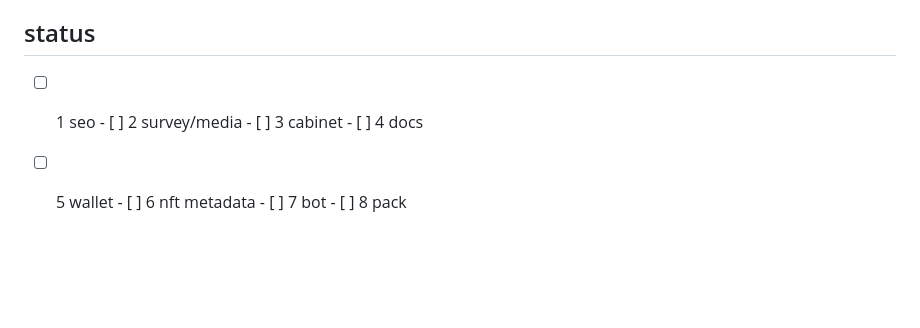
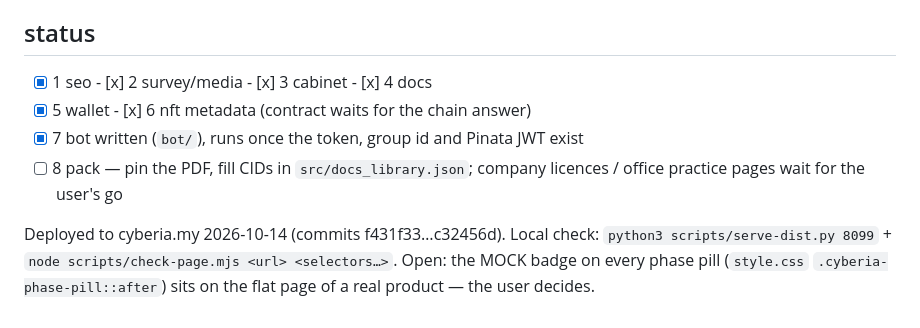
Before and after one commit to cyberia-to/cyberia-my, a Markdown page: .claude/plans/2026-10-14-leasehold-alpha.md, the part around the change. Rendered like a GitHub page; blank space fills up the shorter version.

Commit message:
chore: plan status after the alpha deploy

```diff
--- a/.claude/plans/2026-10-14-leasehold-alpha.md
+++ b/.claude/plans/2026-10-14-leasehold-alpha.md
@@ -70,5 +70,12 @@ critical list is the spine of this plan; items are ordered by dependency.
 
 ## status
 
-- [ ] 1 seo  - [ ] 2 survey/media  - [ ] 3 cabinet  - [ ] 4 docs
-- [ ] 5 wallet  - [ ] 6 nft metadata  - [ ] 7 bot  - [ ] 8 pack
+- [x] 1 seo  - [x] 2 survey/media  - [x] 3 cabinet  - [x] 4 docs
+- [x] 5 wallet  - [x] 6 nft metadata (contract waits for the chain answer)
+- [x] 7 bot written (`bot/`), runs once the token, group id and Pinata JWT exist
+- [ ] 8 pack — pin the PDF, fill CIDs in `src/docs_library.json`; company licences / office practice pages wait for the user's go
+
+Deployed to cyberia.my 2026-10-14 (commits f431f33…c32456d). Local check:
+`python3 scripts/serve-dist.py 8099` + `node scripts/check-page.mjs <url> <selectors…>`.
+Open: the MOCK badge on every phase pill (`style.css` `.cyberia-phase-pill::after`)
+sits on the flat page of a real product — the user decides.
```
